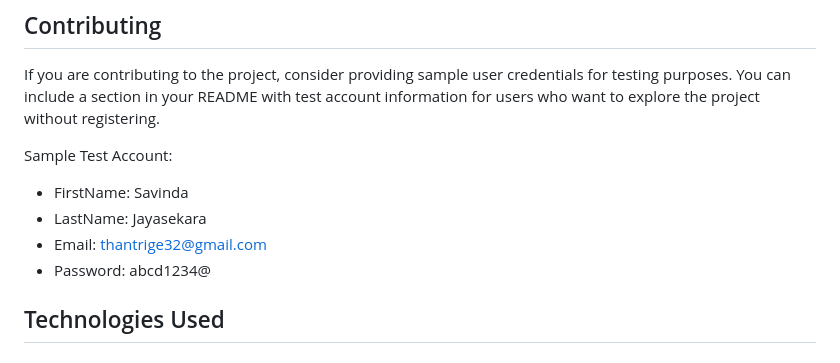
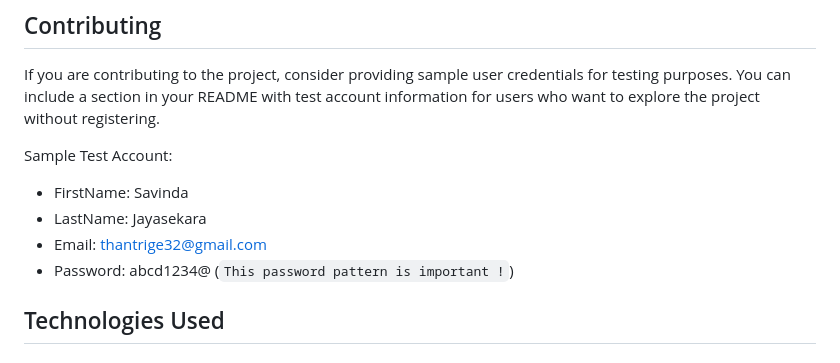
Before and after one commit to savindaJ/AAD-Assignment-JavaEE-WEB-POS, a Markdown page: README.md, the part around the change. Rendered like a GitHub page.

```diff
--- a/README.md
+++ b/README.md
@@ -48,7 +48,7 @@ Sample Test Account:
 - FirstName: Savinda
 - LastName: Jayasekara
 - Email: thantrige32@gmail.com
-- Password: abcd1234@
+- Password: abcd1234@ (`This password pattern is important !`)
 
 
 ## Technologies Used
```
